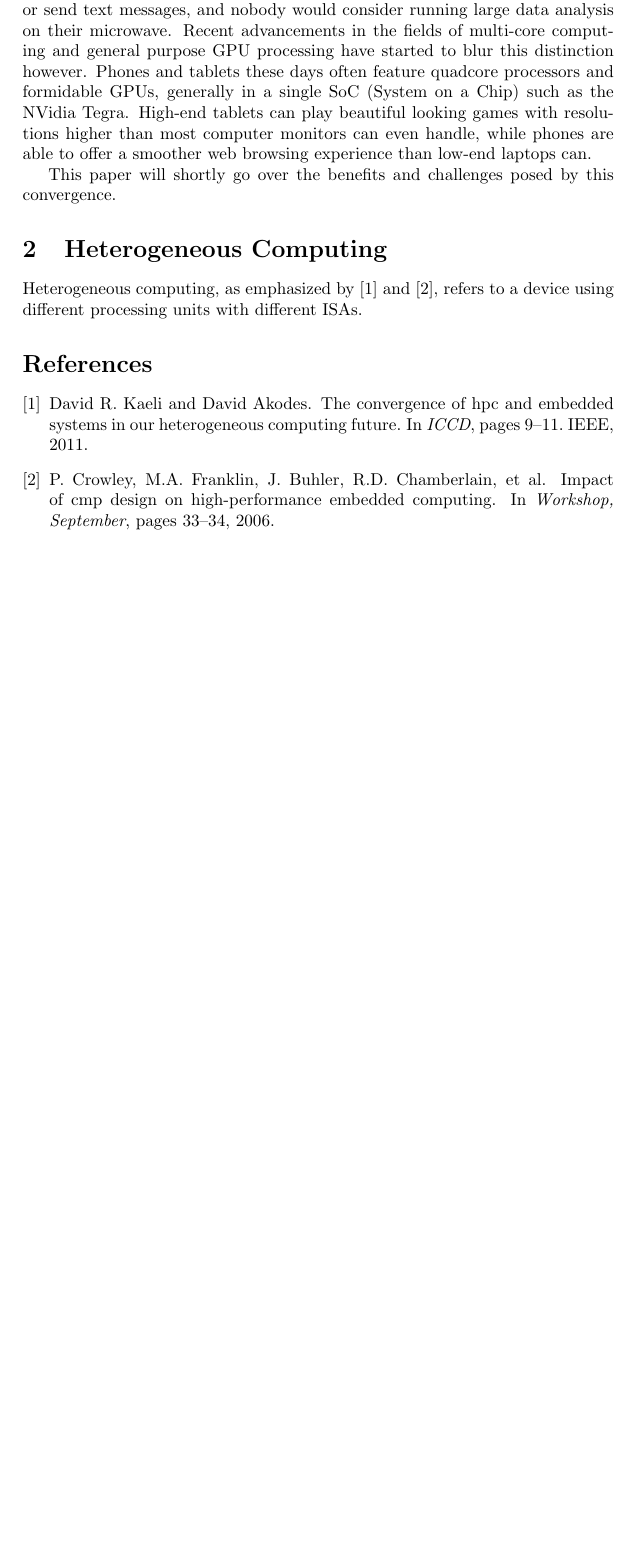
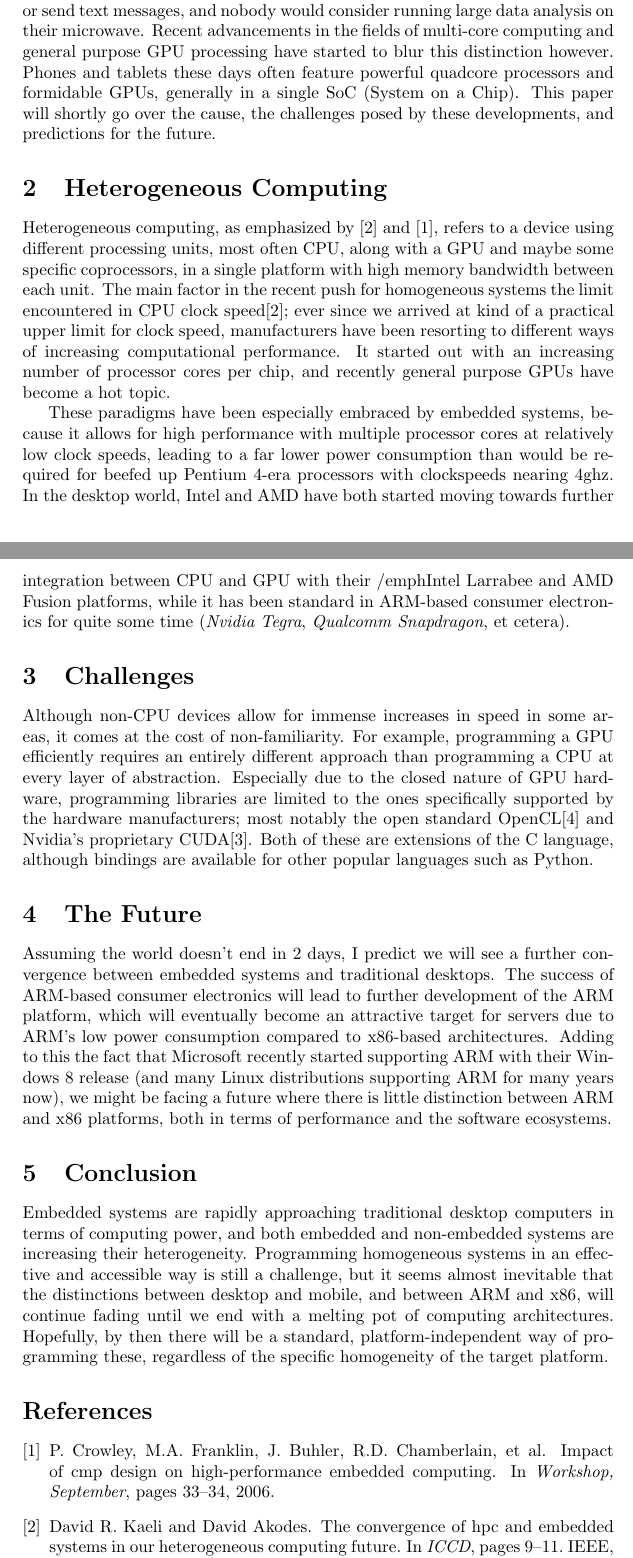
Before and after one commit to FreddyG/Concurrency, a LaTeX paper (LitResearch/highPerfEmbedded.tex): part of the page before the commit and two parts of pages 1 and 2 of 3 after it, the two joined at a grey line, cut so that both start at the same text, the shorter picture padded with empty space. Compiled offline with pdfLaTeX.

Commit message:
finish literature study

```diff
--- a/LitResearch/highPerfEmbedded.tex
+++ b/LitResearch/highPerfEmbedded.tex
@@ -14,24 +23,71 @@
 \section{Introduction}
 Traditionally, high-performance and embedded computing have been entirely
-seperate entities; back in the 1990s, phones could do little more than make
+separate entities; back in the 1990s, phones could do little more than make
 calls or send text messages, and nobody would consider running large data
 analysis on their microwave. Recent advancements in the fields of multi-core
 computing and general purpose GPU processing have started to blur this
-distinction however. Phones and tablets these days often feature quadcore
-processors and formidable GPUs, generally in a single SoC (System on a Chip)
-such as the NVidia Tegra. High-end tablets can play beautiful looking games with
-resolutions higher than most computer monitors can even handle, while phones are
-able to offer a smoother web browsing experience than low-end laptops can.
-
-This paper will shortly go over the benefits and challenges posed by this
-convergence.
+distinction however. Phones and tablets these days often feature powerful
+quadcore processors and formidable GPUs, generally in a single SoC (System on a
+Chip). This paper will shortly go over the cause, the challenges posed by these
+developments, and predictions for the future.
 
 \section{Heterogeneous Computing}
 Heterogeneous computing, as emphasized by \cite{conf/iccd/KaeliA11} and
-\cite{crowley2006impact}, refers to a device using different processing units
-with different ISAs.
+\cite{crowley2006impact}, refers to a device using different processing units,
+most often CPU, along with a GPU and maybe some specific coprocessors, in a
+single platform with high memory bandwidth between each unit. The main factor in
+the recent push for homogeneous systems the limit encountered in CPU clock
+speed\cite{conf/iccd/KaeliA11}; ever since we arrived at kind of a practical
+upper limit for clock speed, manufacturers have been resorting to different ways
+of increasing computational performance. It started out with an increasing
+number of processor cores per chip, and recently general purpose GPUs have
+become a hot topic.
 
-\bibliographystyle{unsrt}
+These paradigms have been especially embraced by embedded systems, because it
+allows for high performance with multiple processor cores at relatively low
+clock speeds, leading to a far lower power consumption than would be required
+for beefed up Pentium 4-era processors with clockspeeds nearing 4ghz.  In the
+desktop world, Intel and AMD have both started moving towards further
+integration between CPU and GPU with their /emph{Intel Larrabee} and {AMD
+Fusion} platforms, while it has been standard in ARM-based consumer electronics
+for quite some time (\emph{Nvidia Tegra}, \emph{Qualcomm Snapdragon}, et
+cetera).
+
+\section{Challenges}
+Although non-CPU devices allow for immense increases in speed in some areas, it
+comes at the cost of non-familiarity. For example, programming a GPU
+efficiently requires an entirely different approach than programming a CPU at
+every layer of abstraction. Especially due to the closed nature of GPU hardware,
+programming libraries are limited to the ones specifically supported by the
+hardware manufacturers; most notably the open standard
+OpenCL\cite{stone2010opencl} and Nvidia's proprietary
+CUDA\cite{nvidia2008programming}. Both of these  are extensions of the C
+language, although bindings are available for other popular languages such as
+Python.
+
+\section{The Future}
+Assuming the world doesn't end in 2 days, I predict we will see a further
+convergence between embedded systems and traditional desktops. The success of
+ARM-based consumer electronics will lead to further development of the ARM
+platform, which will eventually become an attractive target for servers due to
+ARM's low power consumption compared to x86-based architectures. Adding to this
+the fact that Microsoft recently started supporting ARM with their Windows 8
+release (and many Linux distributions supporting ARM for many years now), we
+might be facing a future where there is little distinction between ARM and x86
+platforms, both in terms of performance and the software ecosystems.
+
+\section{Conclusion}
+Embedded systems are rapidly approaching traditional desktop computers in terms of
+computing power, and both embedded and non-embedded systems are increasing their
+heterogeneity. Programming homogeneous systems in an effective and accessible
+way is still a challenge, but it seems almost inevitable that the distinctions
+between desktop and mobile, and between ARM and x86, will continue fading until
+we end with a melting pot of computing architectures. Hopefully, by then there
+will be a standard, platform-independent way of programming these, regardless of
+the specific homogeneity of the target platform.
+
+
+\bibliographystyle{plain}
 \bibliography{library}
 
 \end{document}
```
Also changed, not shown: LitResearch/library.bib (+17 -1 lines), LitResearch/highPerfEmbedded.tex (9 more changed lines).
